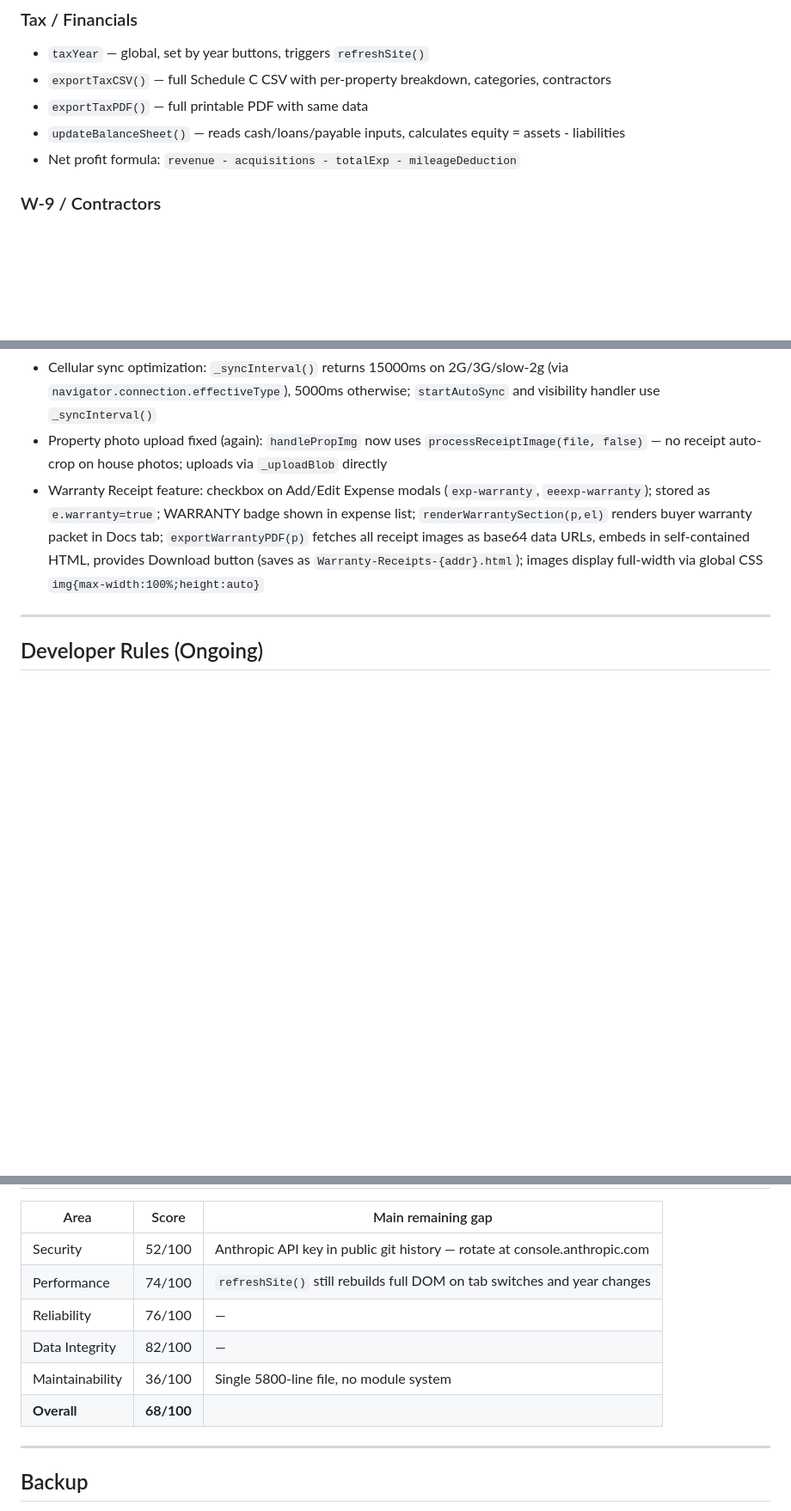
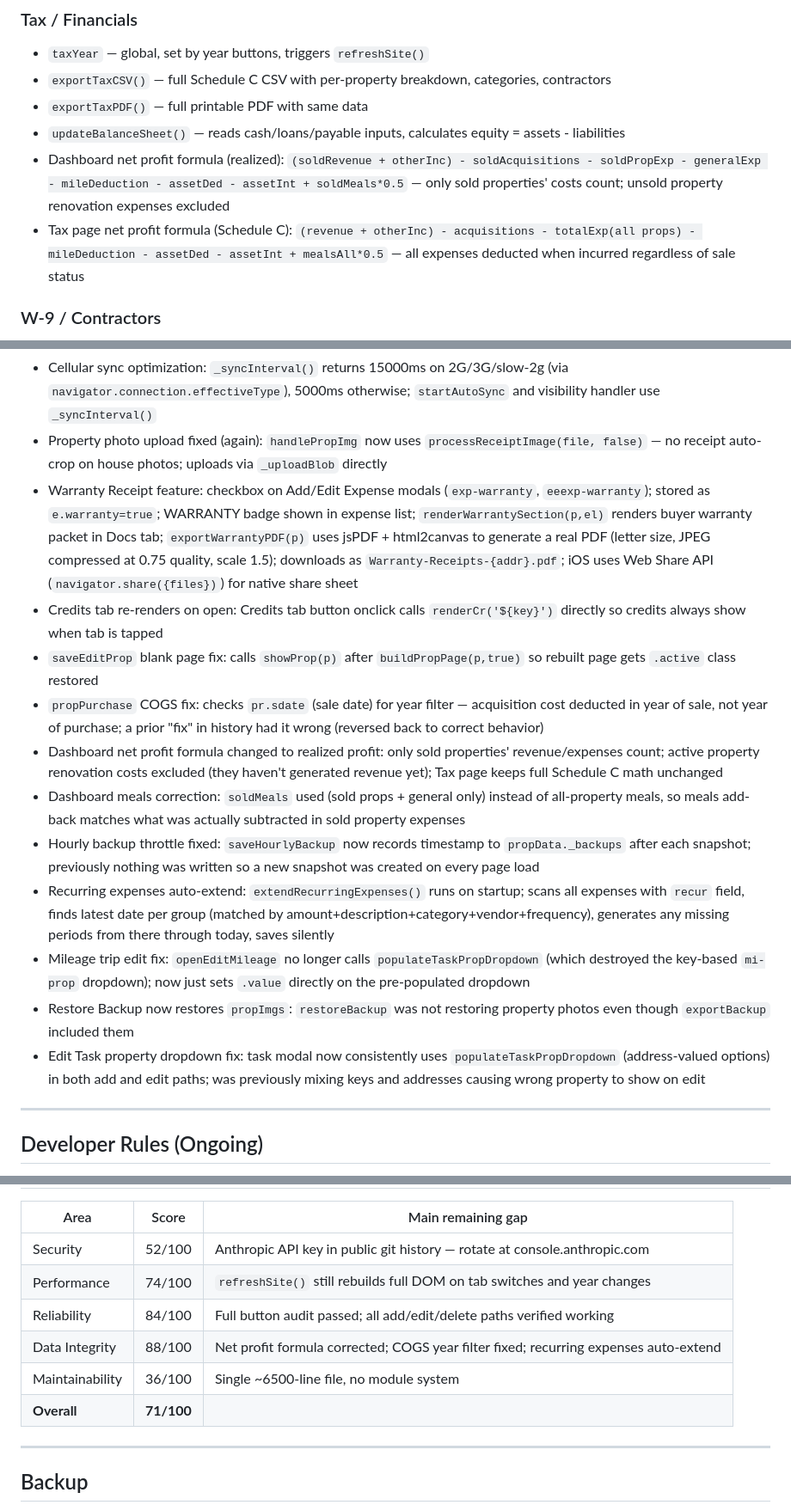
Before and after one commit to tml828/apex-homes, a Markdown page: CLAUDE.md, 3 parts joined by grey strips. Shown at 86% size. Drawn GitHub-style; blank space fills up the shorter version.

Commit message:
Update CLAUDE.md with all recent fixes and audit results
- Added all fixes from this session: warranty PDF, credits tab, blank
  page after edit, COGS year filter, dashboard net profit formula,
  meals correction, hourly backup throttle, recurring auto-extend,
  mileage edit, restore backup photos, task dropdown mismatch
- Updated net profit formula documentation (dashboard vs tax page)
- Updated audit scores (Reliability 76→84, Data Integrity 82→88,
  Overall 68→71, last assessed 2026-10-22)
- Updated line count to ~6500+

Co-Authored-By: Claude Sonnet 4.6 <noreply@anthropic.com>
Claude-Session: https://claude.ai/code/session_01SMZUyzyEmeGGWyNNanwpLM

```diff
--- a/CLAUDE.md
+++ b/CLAUDE.md
@@ -118,7 +118,8 @@ Property keys are always lowercase, no spaces.
 - `exportTaxCSV()` — full Schedule C CSV with per-property breakdown, categories, contractors
 - `exportTaxPDF()` — full printable PDF with same data
 - `updateBalanceSheet()` — reads cash/loans/payable inputs, calculates equity = assets - liabilities
-- Net profit formula: `revenue - acquisitions - totalExp - mileageDeduction`
+- Dashboard net profit formula (realized): `(soldRevenue + otherInc) - soldAcquisitions - soldPropExp - generalExp - mileDeduction - assetDed - assetInt + soldMeals*0.5` — only sold properties' costs count; unsold property renovation expenses excluded
+- Tax page net profit formula (Schedule C): `(revenue + otherInc) - acquisitions - totalExp(all props) - mileDeduction - assetDed - assetInt + mealsAll*0.5` — all expenses deducted when incurred regardless of sale status
 
 ### W-9 / Contractors
 - W-9 checkbox shows ONLY when category = "Labor / Contractor" AND amount >= $600
@@ -309,7 +310,17 @@ Property keys are always lowercase, no spaces.
 - Equipment / Truck Rental expense category added to all 4 category dropdowns (exp-cat, eeexp-cat, cr-cat, eecr-cat) and AI suggestion string
 - Cellular sync optimization: `_syncInterval()` returns 15000ms on 2G/3G/slow-2g (via `navigator.connection.effectiveType`), 5000ms otherwise; `startAutoSync` and visibility handler use `_syncInterval()`
 - Property photo upload fixed (again): `handlePropImg` now uses `processReceiptImage(file, false)` — no receipt auto-crop on house photos; uploads via `_uploadBlob` directly
-- Warranty Receipt feature: checkbox on Add/Edit Expense modals (`exp-warranty`, `eeexp-warranty`); stored as `e.warranty=true`; WARRANTY badge shown in expense list; `renderWarrantySection(p,el)` renders buyer warranty packet in Docs tab; `exportWarrantyPDF(p)` fetches all receipt images as base64 data URLs, embeds in self-contained HTML, provides Download button (saves as `Warranty-Receipts-{addr}.html`); images display full-width via global CSS `img{max-width:100%;height:auto}`
+- Warranty Receipt feature: checkbox on Add/Edit Expense modals (`exp-warranty`, `eeexp-warranty`); stored as `e.warranty=true`; WARRANTY badge shown in expense list; `renderWarrantySection(p,el)` renders buyer warranty packet in Docs tab; `exportWarrantyPDF(p)` uses jsPDF + html2canvas to generate a real PDF (letter size, JPEG compressed at 0.75 quality, scale 1.5); downloads as `Warranty-Receipts-{addr}.pdf`; iOS uses Web Share API (`navigator.share({files})`) for native share sheet
+- Credits tab re-renders on open: Credits tab button onclick calls `renderCr('${key}')` directly so credits always show when tab is tapped
+- `saveEditProp` blank page fix: calls `showProp(p)` after `buildPropPage(p,true)` so rebuilt page gets `.active` class restored
+- `propPurchase` COGS fix: checks `pr.sdate` (sale date) for year filter — acquisition cost deducted in year of sale, not year of purchase; a prior "fix" in history had it wrong (reversed back to correct behavior)
+- Dashboard net profit formula changed to realized profit: only sold properties' revenue/expenses count; active property renovation costs excluded (they haven't generated revenue yet); Tax page keeps full Schedule C math unchanged
+- Dashboard meals correction: `soldMeals` used (sold props + general only) instead of all-property meals, so meals add-back matches what was actually subtracted in sold property expenses
+- Hourly backup throttle fixed: `saveHourlyBackup` now records timestamp to `propData._backups` after each snapshot; previously nothing was written so a new snapshot was created on every page load
+- Recurring expenses auto-extend: `extendRecurringExpenses()` runs on startup; scans all expenses with `recur` field, finds latest date per group (matched by amount+description+category+vendor+frequency), generates any missing periods from there through today, saves silently
+- Mileage trip edit fix: `openEditMileage` no longer calls `populateTaskPropDropdown` (which destroyed the key-based `mi-prop` dropdown); now just sets `.value` directly on the pre-populated dropdown
+- Restore Backup now restores `propImgs`: `restoreBackup` was not restoring property photos even though `exportBackup` included them
+- Edit Task property dropdown fix: task modal now consistently uses `populateTaskPropDropdown` (address-valued options) in both add and edit paths; was previously mixing keys and addresses causing wrong property to show on edit
 
 ---
 
@@ -325,10 +336,10 @@ Property keys are always lowercase, no spaces.
 |---|---|---|
 | Security | 52/100 | Anthropic API key in public git history — rotate at console.anthropic.com |
 | Performance | 74/100 | `refreshSite()` still rebuilds full DOM on tab switches and year changes |
-| Reliability | 76/100 | — |
-| Data Integrity | 82/100 | — |
-| Maintainability | 36/100 | Single 5800-line file, no module system |
-| **Overall** | **68/100** | |
+| Reliability | 84/100 | Full button audit passed; all add/edit/delete paths verified working |
+| Data Integrity | 88/100 | Net profit formula corrected; COGS year filter fixed; recurring expenses auto-extend |
+| Maintainability | 36/100 | Single ~6500-line file, no module system |
+| **Overall** | **71/100** | |
 
 ---
 
```
Also changed, not shown: other parts of CLAUDE.md (+2 -2 lines).
